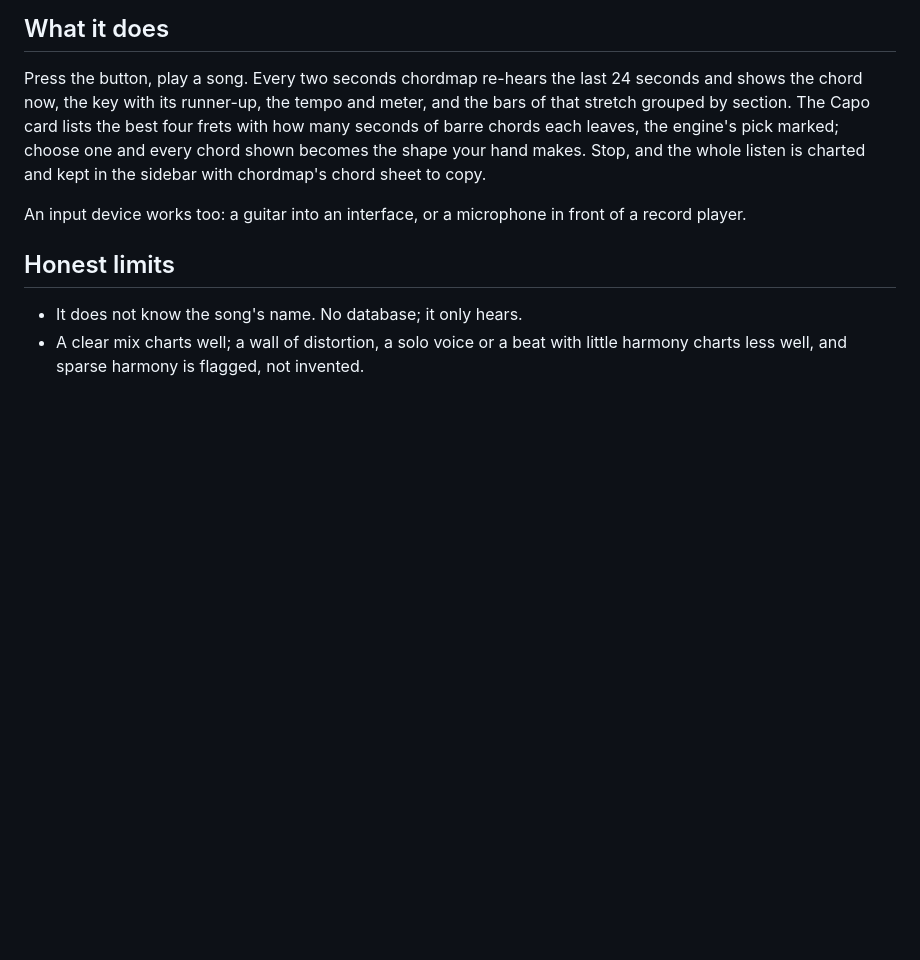
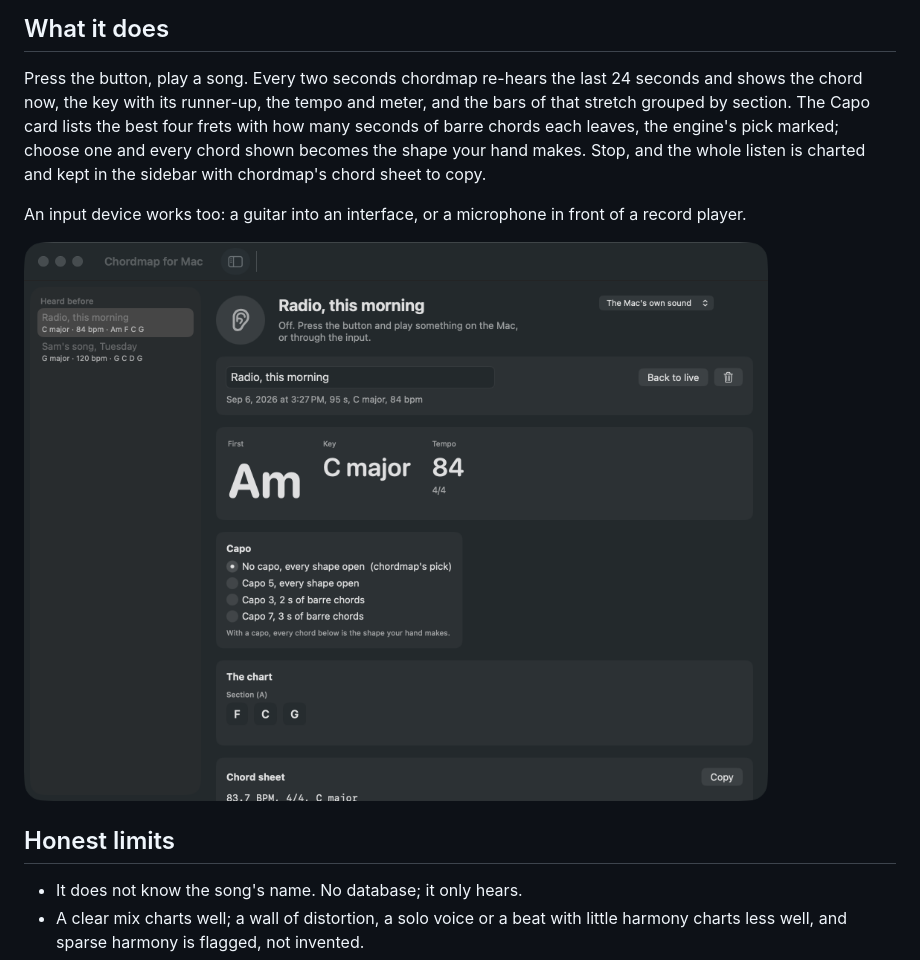
Before and after one commit to keithadler/chordmap, a Markdown page: mac/README.md, the part around the change. Rendered like a GitHub page; pictures changed too: mac/docs/screenshots/listen.png; blank space fills up the shorter version.

```diff
--- a/mac/README.md
+++ b/mac/README.md
@@ -17,6 +17,8 @@ One permission, asked for once and explained in the dialog: **System Audio Recor
 Press the button, play a song. Every two seconds chordmap re-hears the last 24 seconds and shows the chord now, the key with its runner-up, the tempo and meter, and the bars of that stretch grouped by section. The Capo card lists the best four frets with how many seconds of barre chords each leaves, the engine's pick marked; choose one and every chord shown becomes the shape your hand makes. Stop, and the whole listen is charted and kept in the sidebar with chordmap's chord sheet to copy.
 
 An input device works too: a guitar into an interface, or a microphone in front of a record player.
+
+![A kept listen with its chart and chord sheet](docs/screenshots/listen.png)
 
 ## Honest limits
 
```
Also changed, not shown: README.md (+4 -0 lines), mac/docs/screenshots/listen-light.png, 1 other file.
